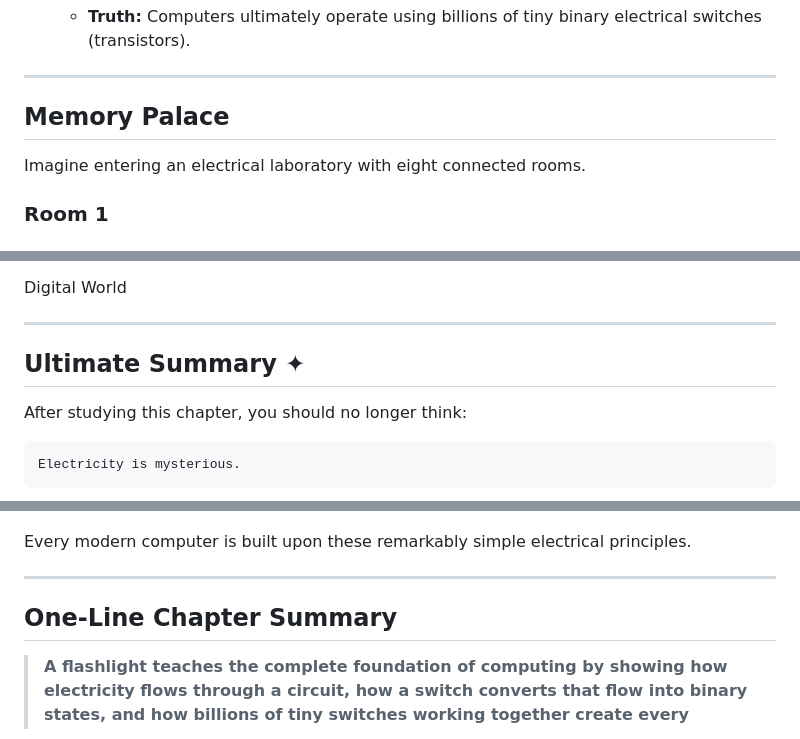
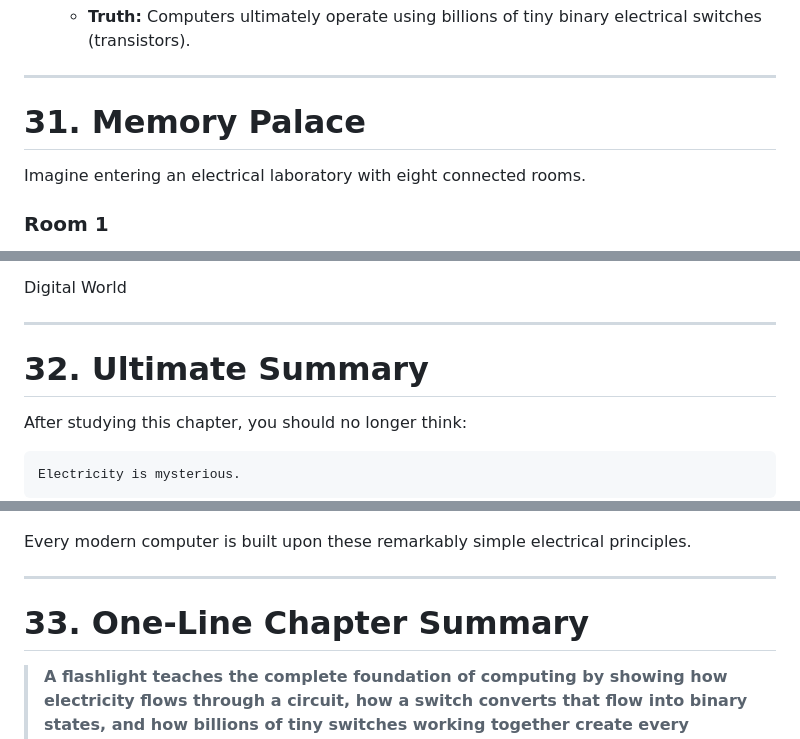
Before and after one commit to krsna016/my-portfolio, a Markdown page: blogs/code-2.md, 3 parts joined by grey strips. Rendered like a GitHub page; folded sections open.

```diff
--- a/blogs/code-2.md
+++ b/blogs/code-2.md
@@ -2378,7 +2383,7 @@ These are conceptual questions designed to test your understanding after studyin
 
 ---
 
-## Memory Palace
+# 31. Memory Palace
 
 Imagine entering an electrical laboratory with eight connected rooms.
 
@@ -2520,7 +2525,7 @@ Digital World
 
 ---
 
-## Ultimate Summary ✦
+# 32. Ultimate Summary
 
 After studying this chapter, you should no longer think:
 
@@ -2566,6 +2571,6 @@ Every modern computer is built upon these remarkably simple electrical principle
 
 ---
 
-## One-Line Chapter Summary
+# 33. One-Line Chapter Summary
 
 > **A flashlight teaches the complete foundation of computing by showing how electricity flows through a circuit, how a switch converts that flow into binary states, and how billions of tiny switches working together create every modern computer.**
```
Also changed, not shown: other parts of blogs/code-2.md (+10 -5 lines).
